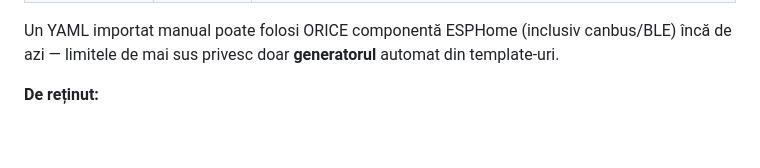
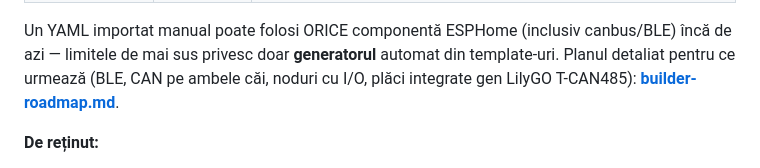
Before and after one commit to sm26449/multi-bus-gateway, a Markdown page: docs/MANUAL.ro.md, the part around the change. Rendered like a GitHub page; blank space fills up the shorter version.

```diff
--- a/docs/MANUAL.ro.md
+++ b/docs/MANUAL.ro.md
@@ -493,7 +493,9 @@ setează pe ambele capete deodată.)
 
 Un YAML importat manual poate folosi ORICE componentă ESPHome (inclusiv
 canbus/BLE) încă de azi — limitele de mai sus privesc doar **generatorul**
-automat din template-uri.
+automat din template-uri. Planul detaliat pentru ce urmează (BLE, CAN pe
+ambele căi, noduri cu I/O, plăci integrate gen LilyGO T-CAN485):
+**[builder-roadmap.md](builder-roadmap.md)**.
 
 **De reținut:**
 
```
Also changed, not shown: docs/builder-roadmap.md (added, +208 -0 lines).
